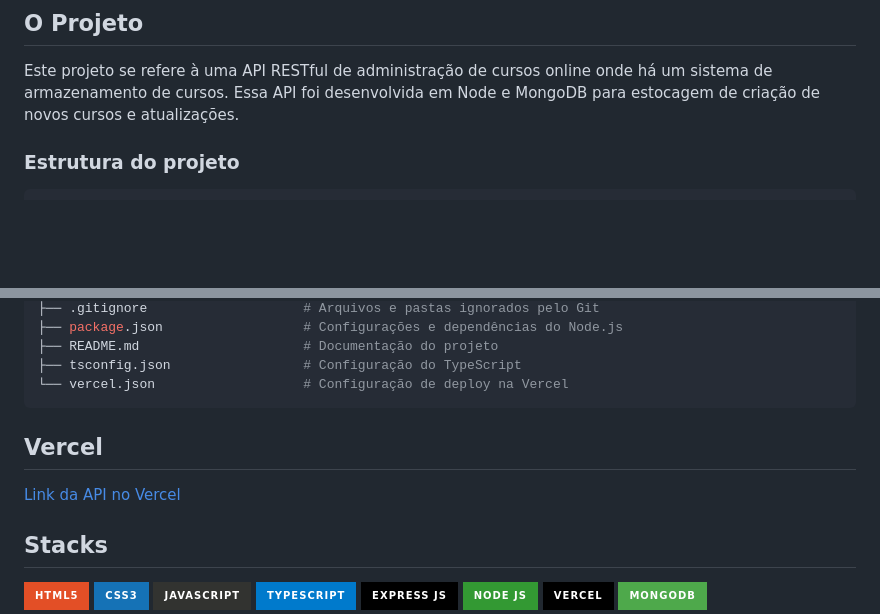
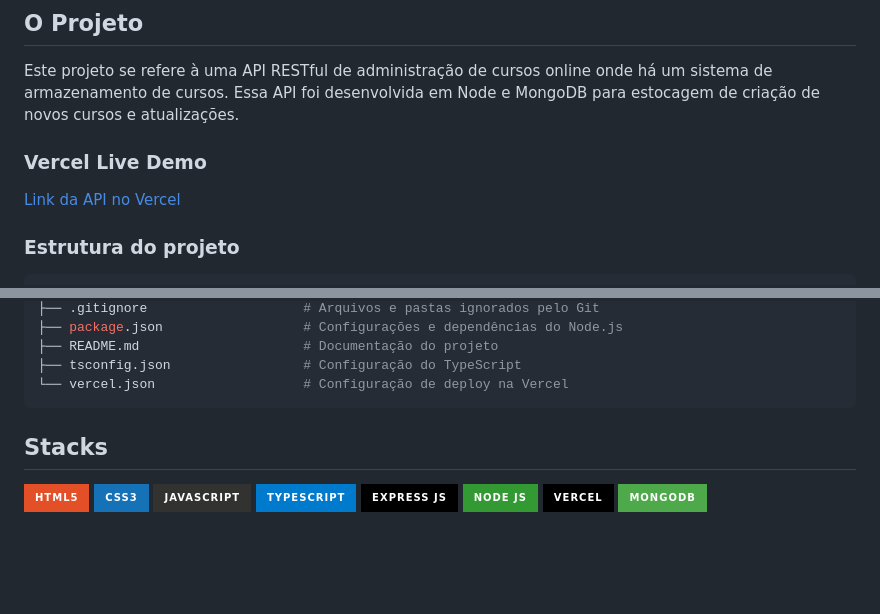
Before and after one commit to fershibli/dif-cursos, a Markdown page: README.md, 2 parts joined by grey strips. Drawn GitHub-style; badges without logos; blank space fills up the shorter version.

````diff
--- a/README.md
+++ b/README.md
@@ -11,6 +11,10 @@ Este projeto foi desenvolvido por alunos da Faculdade de Tecnologia de Votoranti
 ## O Projeto
 
 Este projeto se refere à uma API RESTful de administração de cursos online onde há um sistema de armazenamento de cursos. Essa API foi desenvolvida em Node e MongoDB para estocagem de criação de novos cursos e atualizações.
+
+### Vercel Live Demo
+
+[Link da API no Vercel](https://dif-cursos.vercel.app)
 
 ### Estrutura do projeto
 
@@ -33,10 +37,6 @@ dif-cursos/                       # Raiz do projeto
 ├── tsconfig.json                 # Configuração do TypeScript
 └── vercel.json                   # Configuração de deploy na Vercel
 ```
-
-## Vercel
-
-[Link da API no Vercel](https://dif-cursos.vercel.app)
 
 ## Stacks
 ![HTML5](https://img.shields.io/badge/HTML5-E34F26?style=for-the-badge&logo=html5&logoColor=white)
````
